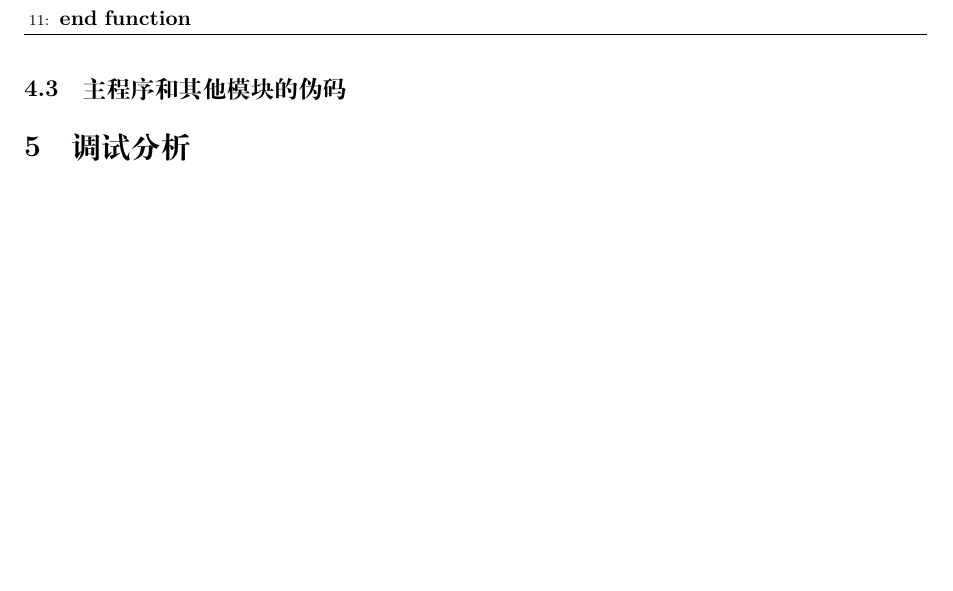
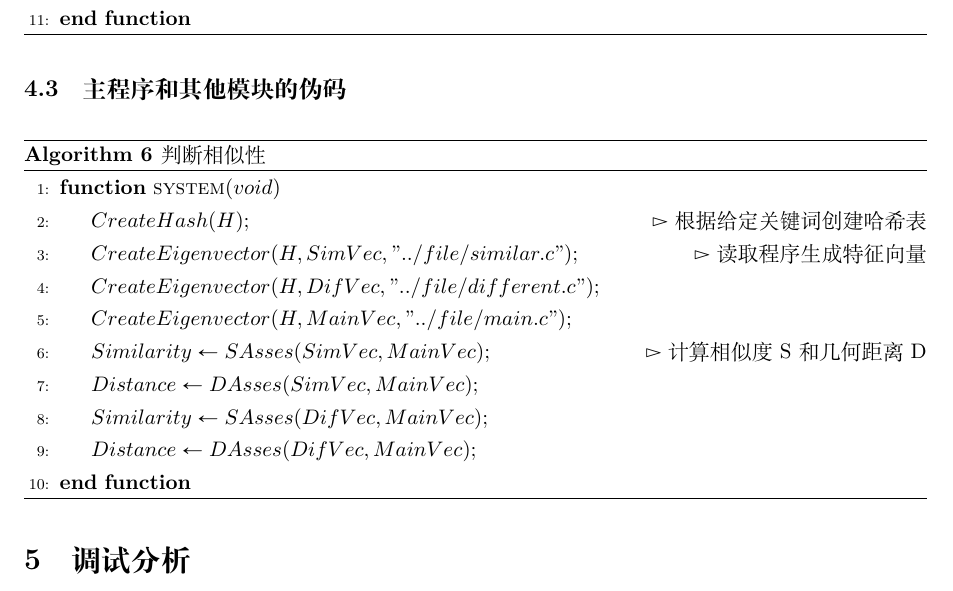
Before and after one commit to Saturnus001/TexProject, a LaTeX document (Data Structure/Experiment/src/main.tex): part of page 6 of 8, cut so that both start at the same text, the shorter picture padded with empty space. Compiled offline with XeLaTeX; a missing font is replaced by an installed copy or a similar font.

Commit message:
exp report

```diff
--- a/Data Structure/Experiment/src/main.tex
+++ b/Data Structure/Experiment/src/main.tex
@@ -309,6 +309,21 @@
 	\end{algorithm}
 
 	\subsection{主程序和其他模块的伪码}\label{subsec:code2}
+	\begin{algorithm}[H]
+		\caption{判断相似性}
+		\begin{algorithmic}[1] %每行显示行号
+			\Function {system}{$void$}
+				\State $CreateHash(H)$;\Comment{根据给定关键词创建哈希表}
+				\State $CreateEigenvector(H, SimVec, "../file/similar.c")$;\Comment{读取程序生成特征向量}
+				\State $CreateEigenvector(H, DifVec, "../file/different.c")$;
+				\State $CreateEigenvector(H, MainVec, "../file/main.c")$;
+				\State $Similarity \gets SAsses(SimVec, MainVec)$;\Comment{计算相似度S和几何距离D}
+				\State $Distance \gets DAsses(SimVec, MainVec)$;
+				\State $Similarity \gets SAsses(DifVec, MainVec)$;
+				\State $Distance \gets DAsses(DifVec, MainVec)$;
+			\EndFunction
+		\end{algorithmic}\label{alg:algorithm6}
+	\end{algorithm}
 
 
 	\section{调试分析}\label{sec:debug}
```
Also changed, not shown: Data Structure/Experiment/out/main.pdf.
